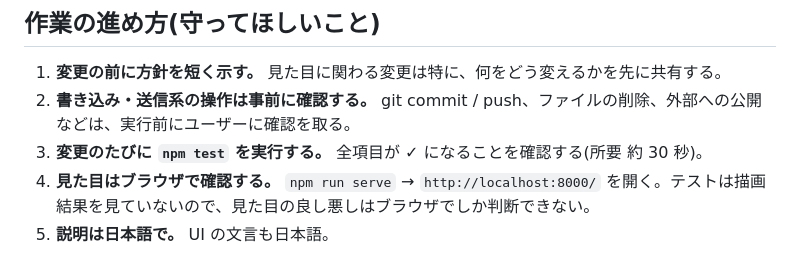
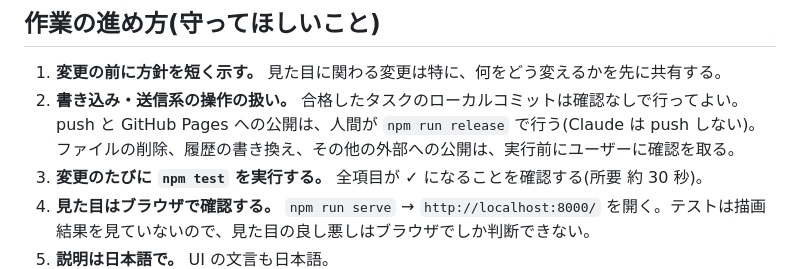
Before and after one commit to tomo1229-penghong22/aquarium, a Markdown page: CLAUDE.md, the part around the change. Drawn GitHub-style.

Commit message:
docs: コミットと公開の運用ルールを現状に合わせる
合格タスクのローカルコミットは確認不要、push と公開は人間が
npm run release で行う運用に CLAUDE.md を合わせた。

Co-Authored-By: Claude Opus 5.5 <noreply@anthropic.com>
Claude-Session: https://claude.ai/code/session_019b61FHQBosDL69yAHcaCea

```diff
--- a/CLAUDE.md
+++ b/CLAUDE.md
@@ -36,7 +36,7 @@ package.json          npm test / drawlog / school / release / serve
 ## 作業の進め方(守ってほしいこと)
 
 1. **変更の前に方針を短く示す。** 見た目に関わる変更は特に、何をどう変えるかを先に共有する。
-2. **書き込み・送信系の操作は事前に確認する。** git commit / push、ファイルの削除、外部への公開などは、実行前にユーザーに確認を取る。
+2. **書き込み・送信系の操作の扱い。** 合格したタスクのローカルコミットは確認なしで行ってよい。push と GitHub Pages への公開は、人間が `npm run release` で行う(Claude は push しない)。ファイルの削除、履歴の書き換え、その他の外部への公開は、実行前にユーザーに確認を取る。
 3. **変更のたびに `npm test` を実行する。** 全項目が ✓ になることを確認する(所要 約 30 秒)。
 4. **見た目はブラウザで確認する。** `npm run serve` → `http://localhost:8000/` を開く。テストは描画結果を見ていないので、見た目の良し悪しはブラウザでしか判断できない。
 5. **説明は日本語で。** UI の文言も日本語。
```
